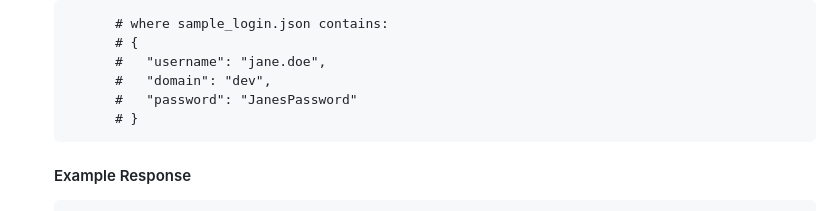
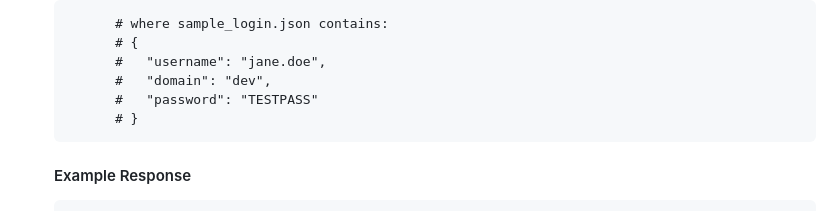
Before and after one commit to splunk-soar-connectors/taniumrest, a Markdown page: README.md, the part around the change. GitHub-like rendering.

```diff
--- a/README.md
+++ b/README.md
@@ -131,7 +131,7 @@ ports used by Splunk SOAR.
               # {
               #   "username": "jane.doe",
               #   "domain": "dev",
-              #   "password": "JanesPassword"
+              #   "password": "TESTPASS"
               # }
 
 
```
